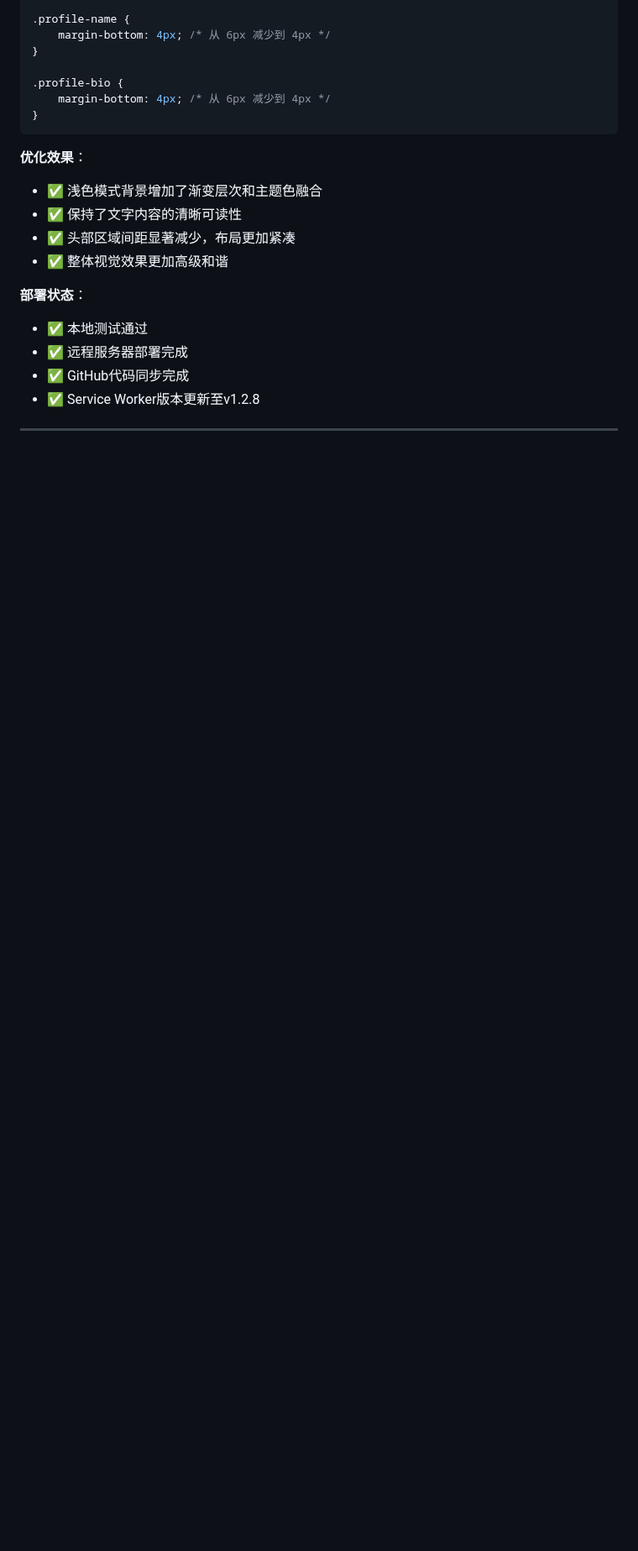
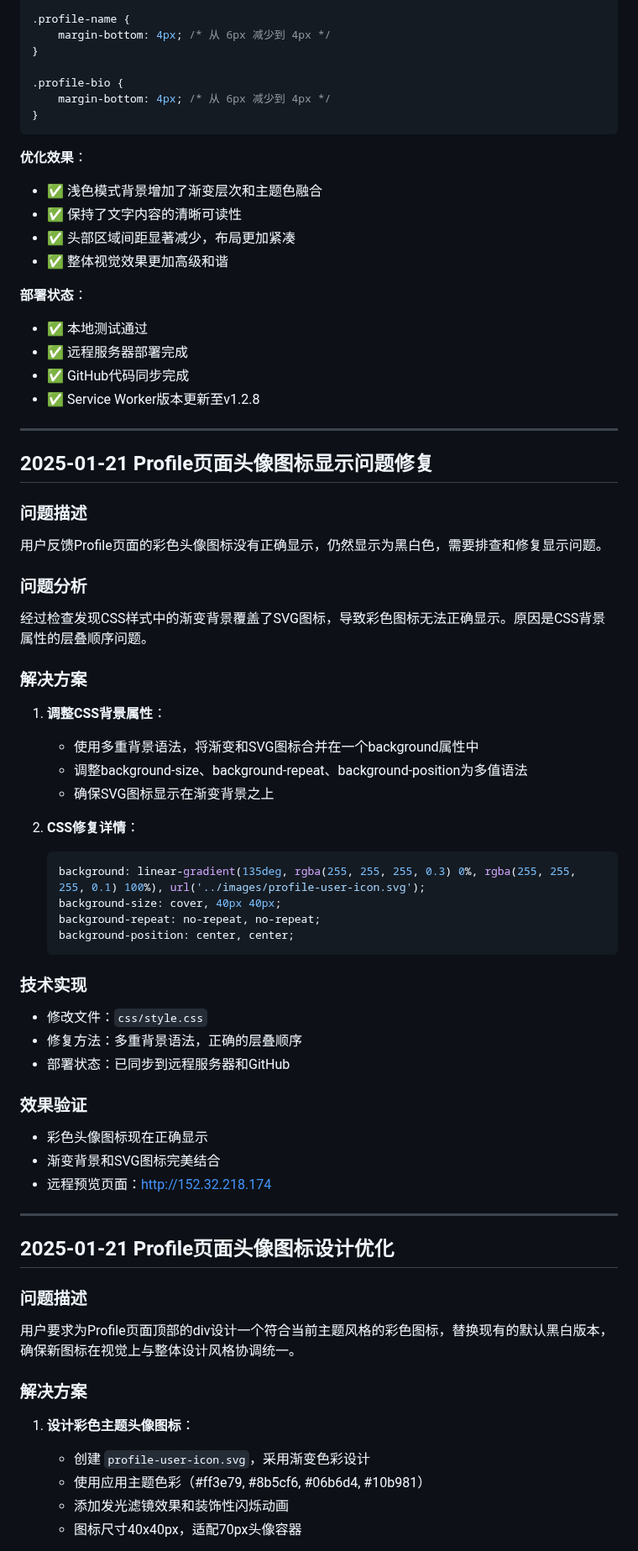
Before and after one commit to DavePenn/lianyuai-app, a Markdown page: DEVELOPMENT_ISSUES_LOG.md, the part around one of its changes. Shown at 84% size. Rendered like a GitHub page; blank space fills up the shorter version.

````diff
--- a/DEVELOPMENT_ISSUES_LOG.md
+++ b/DEVELOPMENT_ISSUES_LOG.md
@@ -673,3 +673,49 @@ body:not(.dark-mode) #profile-page {
 
 ---
 
+## 2025-01-21 Profile页面头像图标显示问题修复
+
+### 问题描述
+用户反馈Profile页面的彩色头像图标没有正确显示，仍然显示为黑白色，需要排查和修复显示问题。
+
+### 问题分析
+经过检查发现CSS样式中的渐变背景覆盖了SVG图标，导致彩色图标无法正确显示。原因是CSS背景属性的层叠顺序问题。
+
+### 解决方案
+1. **调整CSS背景属性**：
+   - 使用多重背景语法，将渐变和SVG图标合并在一个background属性中
+   - 调整background-size、background-repeat、background-position为多值语法
+   - 确保SVG图标显示在渐变背景之上
+
+2. **CSS修复详情**：
+   ```css
+   background: linear-gradient(135deg, rgba(255, 255, 255, 0.3) 0%, rgba(255, 255, 255, 0.1) 100%), url('../images/profile-user-icon.svg');
+   background-size: cover, 40px 40px;
+   background-repeat: no-repeat, no-repeat;
+   background-position: center, center;
+   ```
+
+### 技术实现
+- 修改文件：`css/style.css`
+- 修复方法：多重背景语法，正确的层叠顺序
+- 部署状态：已同步到远程服务器和GitHub
+
+### 效果验证
+- 彩色头像图标现在正确显示
+- 渐变背景和SVG图标完美结合
+- 远程预览页面：http://152.32.218.174
+
+---
+
+## 2025-01-21 Profile页面头像图标设计优化
+
+### 问题描述
+用户要求为Profile页面顶部的div设计一个符合当前主题风格的彩色图标，替换现有的默认黑白版本，确保新图标在视觉上与整体设计风格协调统一。
+
+### 解决方案
+1. **设计彩色主题头像图标**：
+   - 创建 `profile-user-icon.svg`，采用渐变色彩设计
+   - 使用应用主题色彩（#ff3e79, #8b5cf6, #06b6d4, #10b981）
+   - 添加发光滤镜效果和装饰性闪烁动画
+   - 图标尺寸40x40px，适配70px头像容器
+
````
Also changed, not shown: other parts of DEVELOPMENT_ISSUES_LOG.md (+16 -0 lines).
